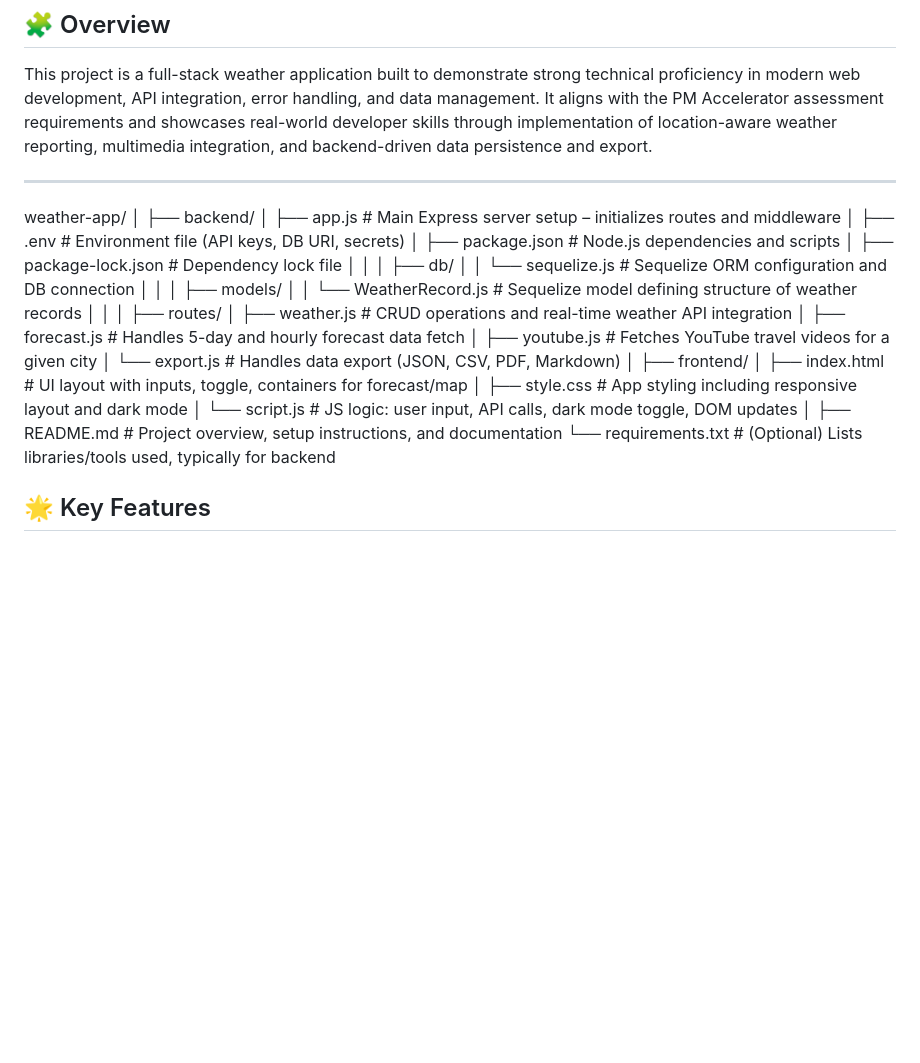
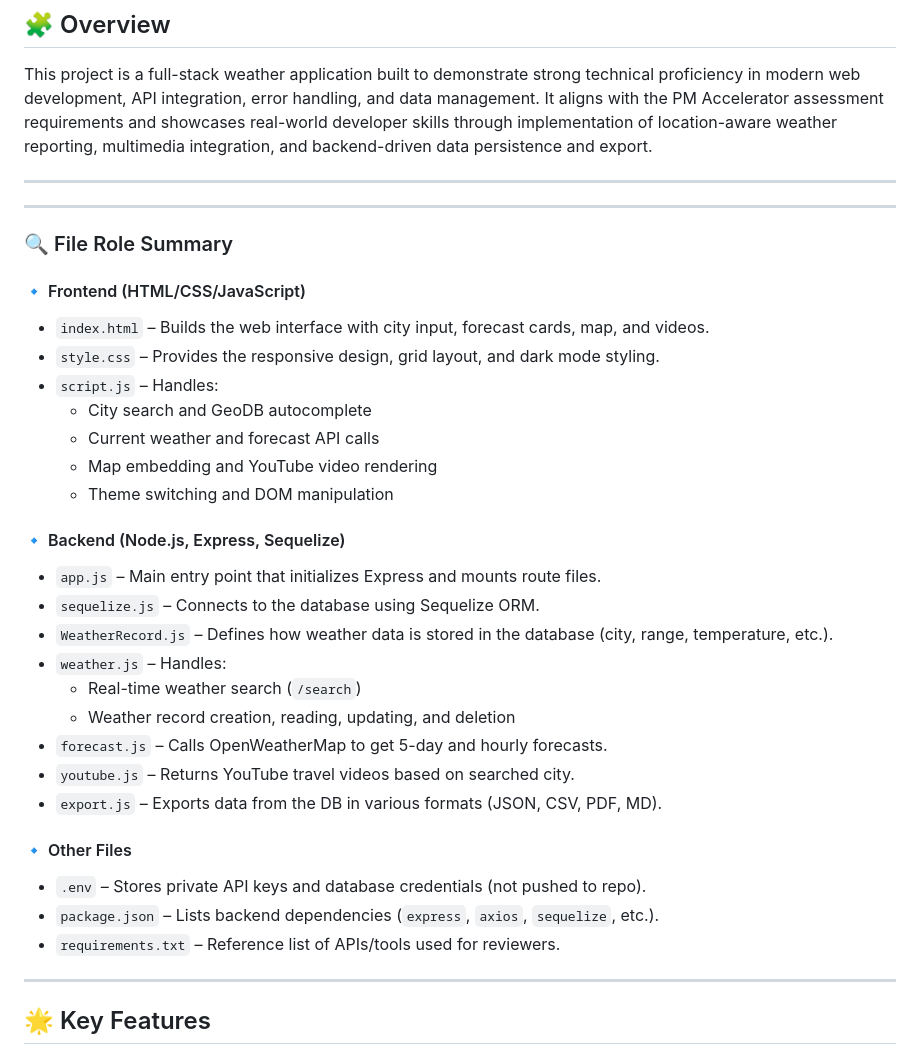
Before and after one commit to Nightyelf2403/wa, a Markdown page: readme.md, the part around the change. Rendered like a GitHub page; blank space fills up the shorter version.

```diff
--- a/readme.md
+++ b/readme.md
@@ -11,33 +11,40 @@ This project is a full-stack weather application built to demonstrate strong tec
 
 ---
 
-weather-app/
-│
-├── backend/
-│   ├── app.js                  # Main Express server setup – initializes routes and middleware
-│   ├── .env                    # Environment file (API keys, DB URI, secrets)
-│   ├── package.json            # Node.js dependencies and scripts
-│   ├── package-lock.json       # Dependency lock file
-│   │
-│   ├── db/
-│   │   └── sequelize.js        # Sequelize ORM configuration and DB connection
-│   │
-│   ├── models/
-│   │   └── WeatherRecord.js    # Sequelize model defining structure of weather records
-│   │
-│   ├── routes/
-│       ├── weather.js          # CRUD operations and real-time weather API integration
-│       ├── forecast.js         # Handles 5-day and hourly forecast data fetch
-│       ├── youtube.js          # Fetches YouTube travel videos for a given city
-│       └── export.js           # Handles data export (JSON, CSV, PDF, Markdown)
-│
-├── frontend/
-│   ├── index.html              # UI layout with inputs, toggle, containers for forecast/map
-│   ├── style.css               # App styling including responsive layout and dark mode
-│   └── script.js               # JS logic: user input, API calls, dark mode toggle, DOM updates
-│
-├── README.md                   # Project overview, setup instructions, and documentation
-└── requirements.txt            # (Optional) Lists libraries/tools used, typically for backend
+
+---
+
+### 🔍 File Role Summary
+
+#### 🔹 Frontend (HTML/CSS/JavaScript)
+
+- `index.html` – Builds the web interface with city input, forecast cards, map, and videos.
+- `style.css` – Provides the responsive design, grid layout, and dark mode styling.
+- `script.js` – Handles:
+  - City search and GeoDB autocomplete
+  - Current weather and forecast API calls
+  - Map embedding and YouTube video rendering
+  - Theme switching and DOM manipulation
+
+#### 🔹 Backend (Node.js, Express, Sequelize)
+
+- `app.js` – Main entry point that initializes Express and mounts route files.
+- `sequelize.js` – Connects to the database using Sequelize ORM.
+- `WeatherRecord.js` – Defines how weather data is stored in the database (city, range, temperature, etc.).
+- `weather.js` – Handles:
+  - Real-time weather search (`/search`)
+  - Weather record creation, reading, updating, and deletion
+- `forecast.js` – Calls OpenWeatherMap to get 5-day and hourly forecasts.
+- `youtube.js` – Returns YouTube travel videos based on searched city.
+- `export.js` – Exports data from the DB in various formats (JSON, CSV, PDF, MD).
+
+#### 🔹 Other Files
+
+- `.env` – Stores private API keys and database credentials (not pushed to repo).
+- `package.json` – Lists backend dependencies (`express`, `axios`, `sequelize`, etc.).
+- `requirements.txt` – Reference list of APIs/tools used for reviewers.
+
+---
 
 
 ## 🌟 Key Features
```
